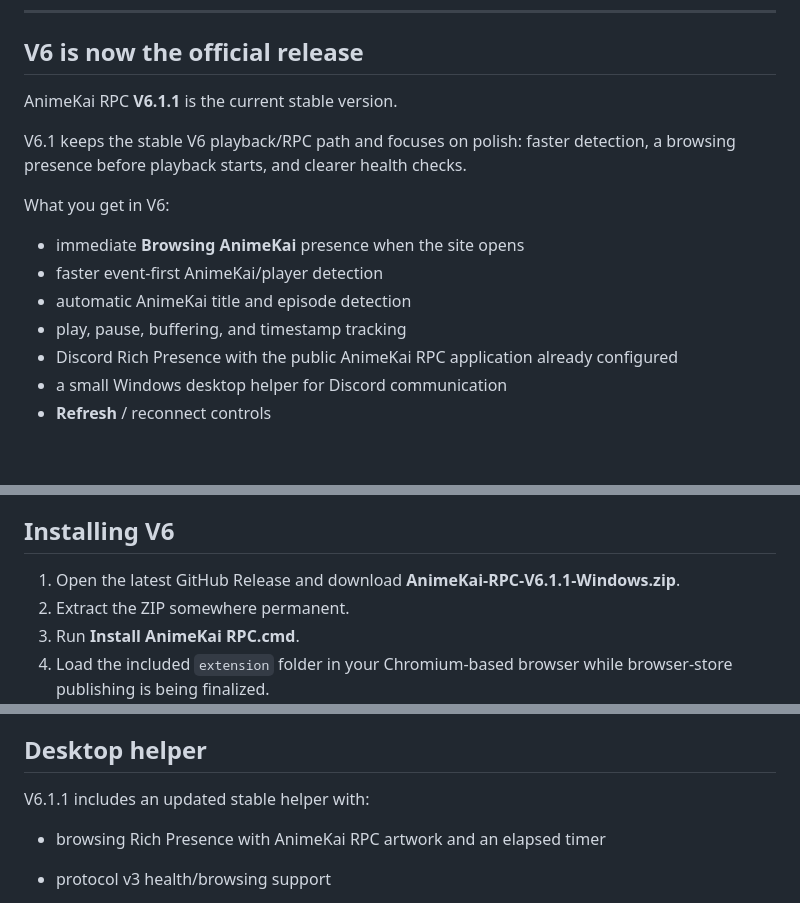
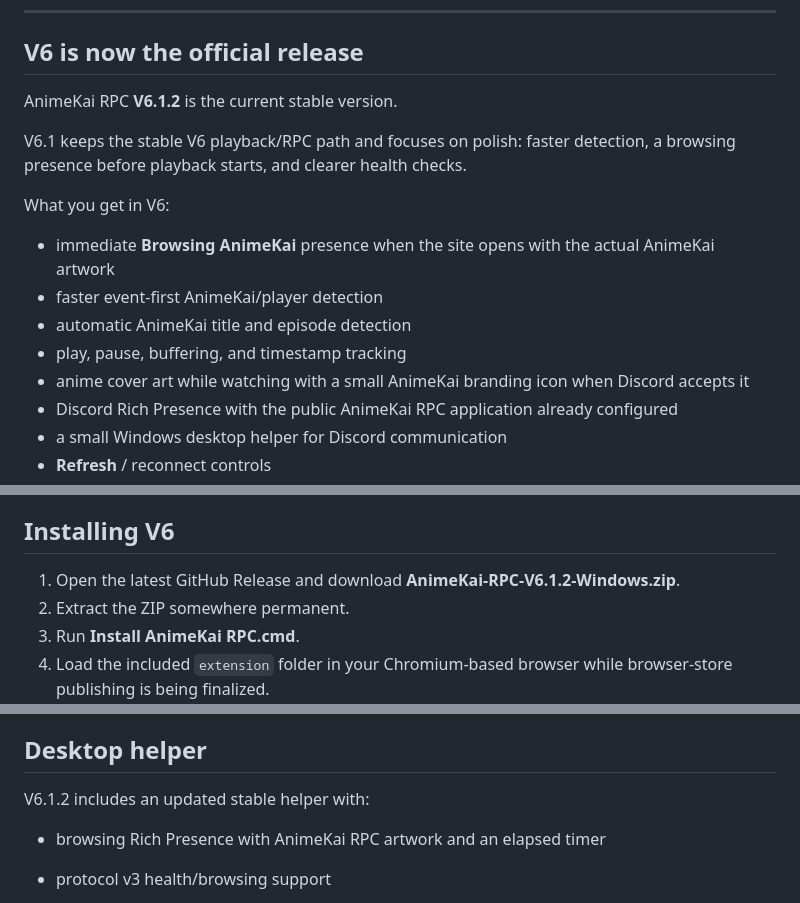
Before and after one commit to viesca272/AnimeKai-RPC, a Markdown page: README.md, 3 parts joined by grey strips. Rendered like a GitHub page; blank space fills up the shorter version.

Commit message:
Document V6.1.2 AnimeKai RPC artwork

```diff
--- a/README.md
+++ b/README.md
@@ -10,16 +10,17 @@ AnimeKai RPC automatically shows what you're watching on AnimeKai as Discord Ric
 
 ## V6 is now the official release
 
-AnimeKai RPC **V6.1.1** is the current stable version.
+AnimeKai RPC **V6.1.2** is the current stable version.
 
 V6.1 keeps the stable V6 playback/RPC path and focuses on polish: faster detection, a browsing presence before playback starts, and clearer health checks.
 
 What you get in V6:
 
-- immediate **Browsing AnimeKai** presence when the site opens
+- immediate **Browsing AnimeKai** presence when the site opens with the actual AnimeKai artwork
 - faster event-first AnimeKai/player detection
 - automatic AnimeKai title and episode detection
 - play, pause, buffering, and timestamp tracking
+- anime cover art while watching with a small AnimeKai branding icon when Discord accepts it
 - Discord Rich Presence with the public AnimeKai RPC application already configured
 - a small Windows desktop helper for Discord communication
 - **Refresh** / reconnect controls
@@ -63,7 +64,7 @@ The extension handles AnimeKai detection. The Windows helper handles the local c
 
 ## Installing V6
 
-1. Open the latest GitHub Release and download **AnimeKai-RPC-V6.1.1-Windows.zip**.
+1. Open the latest GitHub Release and download **AnimeKai-RPC-V6.1.2-Windows.zip**.
 2. Extract the ZIP somewhere permanent.
 3. Run **Install AnimeKai RPC.cmd**.
 4. Load the included `extension` folder in your Chromium-based browser while browser-store publishing is being finalized.
@@ -92,7 +93,7 @@ If no usable image is available, the RPC can fall back to a clean text-only pres
 
 ## Desktop helper
 
-V6.1.1 includes an updated stable helper with:
+V6.1.2 includes an updated stable helper with:
 
 - browsing Rich Presence with AnimeKai RPC artwork and an elapsed timer
 - protocol v3 health/browsing support
```
